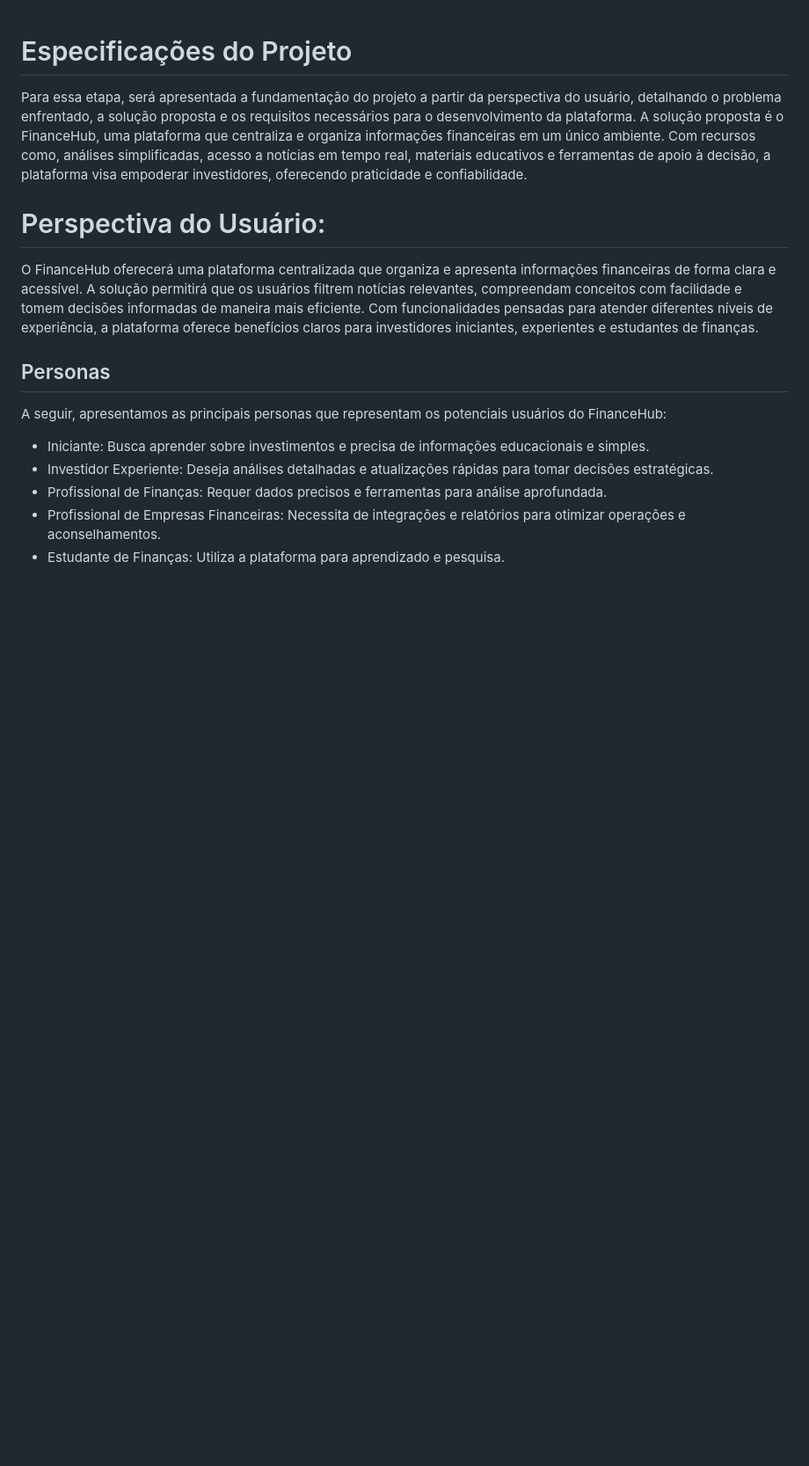
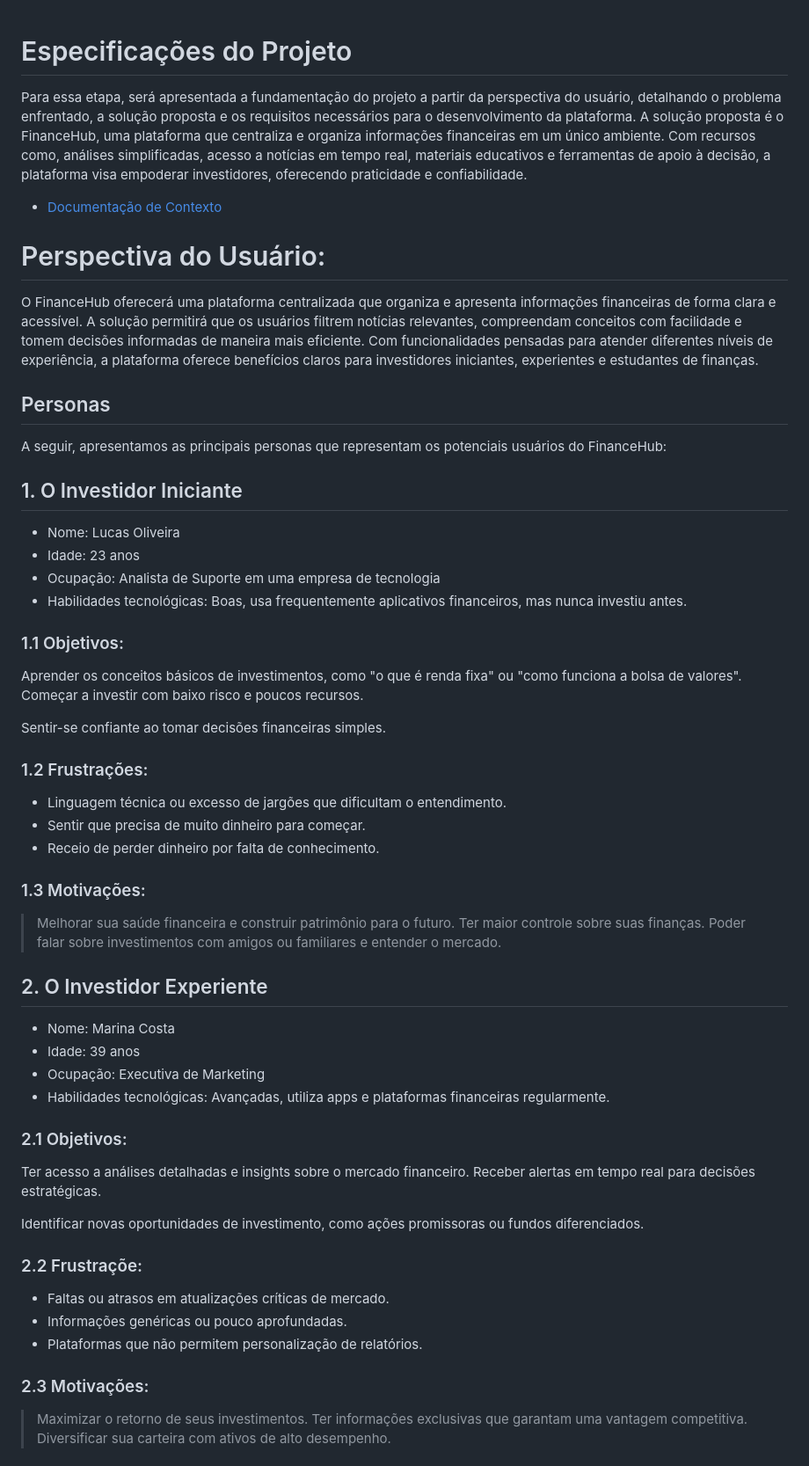
Before and after one commit to ICEI-PUC-Minas-PMV-SI/pmv-si-2024-2-pe1-t3-pmv-si-2024-2-pe1-t3-WebApplicationProject-Template, a Markdown page: docs/02.Especificações-do-Projeto.md, the part around the change printed below. Shown: that part at 88% size. GitHub-like rendering; blank space fills up the shorter version.

Commit message:
Revisão Final 02.Especificações-do-Projeto.md

```diff
--- a/docs/02.Especificações-do-Projeto.md
+++ b/docs/02.Especificações-do-Projeto.md
@@ -2,6 +2,7 @@
 
 Para essa etapa, será apresentada a fundamentação do projeto a partir da perspectiva do usuário, detalhando o problema enfrentado, a solução proposta e os requisitos necessários para o desenvolvimento da plataforma.
 A solução proposta é o FinanceHub, uma plataforma que centraliza e organiza informações financeiras em um único ambiente. Com recursos como, análises simplificadas, acesso a notícias em tempo real, materiais educativos e ferramentas de apoio à decisão, a plataforma visa empoderar investidores, oferecendo praticidade e confiabilidade.
+ - [Documentação de Contexto](docs/01.Documuntação-de-Contexto.md)
 
 # Perspectiva do Usuário:
 
@@ -11,8 +12,50 @@ O FinanceHub oferecerá uma plataforma centralizada que organiza e apresenta inf
 
 A seguir, apresentamos as principais personas que representam os potenciais usuários do FinanceHub:
 
- - Iniciante: Busca aprender sobre investimentos e precisa de informações educacionais e simples.
- - Investidor Experiente: Deseja análises detalhadas e atualizações rápidas para tomar decisões estratégicas.
- - Profissional de Finanças: Requer dados precisos e ferramentas para análise aprofundada.
- - Profissional de Empresas Financeiras: Necessita de integrações e relatórios para otimizar operações e aconselhamentos.
- - Estudante de Finanças: Utiliza a plataforma para aprendizado e pesquisa.
+## 1. O Investidor Iniciante
+ - Nome: Lucas Oliveira
+ - Idade: 23 anos
+ - Ocupação: Analista de Suporte em uma empresa de tecnologia
+ - Habilidades tecnológicas: Boas, usa frequentemente aplicativos financeiros, mas nunca investiu antes.
+
+### 1.1 Objetivos:
+Aprender os conceitos básicos de investimentos, como "o que é renda fixa" ou "como funciona a bolsa de valores".
+Começar a investir com baixo risco e poucos recursos.
+
+Sentir-se confiante ao tomar decisões financeiras simples.
+
+### 1.2 Frustrações:
+
+- Linguagem técnica ou excesso de jargões que dificultam o entendimento.
+- Sentir que precisa de muito dinheiro para começar.
+- Receio de perder dinheiro por falta de conhecimento.
+
+### 1.3 Motivações:
+
+ > Melhorar sua saúde financeira e construir patrimônio para o futuro.
+ > Ter maior controle sobre suas finanças.
+ > Poder falar sobre investimentos com amigos ou familiares e entender o mercado.
+
+
+## 2. O Investidor Experiente
+ - Nome: Marina Costa
+ - Idade: 39 anos
+ - Ocupação: Executiva de Marketing
+ - Habilidades tecnológicas: Avançadas, utiliza apps e plataformas financeiras regularmente.
+
+### 2.1 Objetivos:
+Ter acesso a análises detalhadas e insights sobre o mercado financeiro.
+Receber alertas em tempo real para decisões estratégicas.
+
+Identificar novas oportunidades de investimento, como ações promissoras ou fundos diferenciados.
+
+### 2.2 Frustraçõe:
+ - Faltas ou atrasos em atualizações críticas de mercado.
+- Informações genéricas ou pouco aprofundadas.
+- Plataformas que não permitem personalização de relatórios.
+
+### 2.3 Motivações:
+ > Maximizar o retorno de seus investimentos.
+ > Ter informações exclusivas que garantam uma vantagem competitiva.
+ > Diversificar sua carteira com ativos de alto desempenho.
+
```
Also changed, not shown: other parts of docs/02.Especificações-do-Projeto.md (+74 -7 lines).
